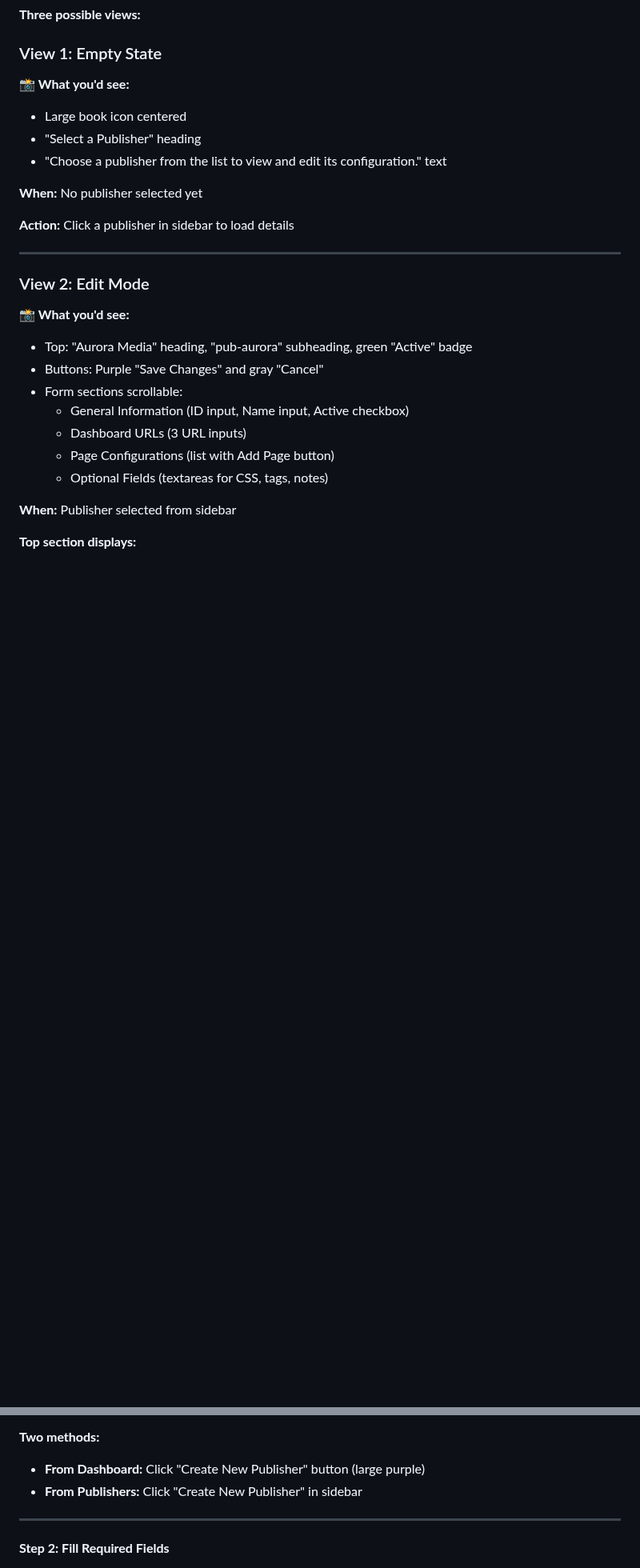
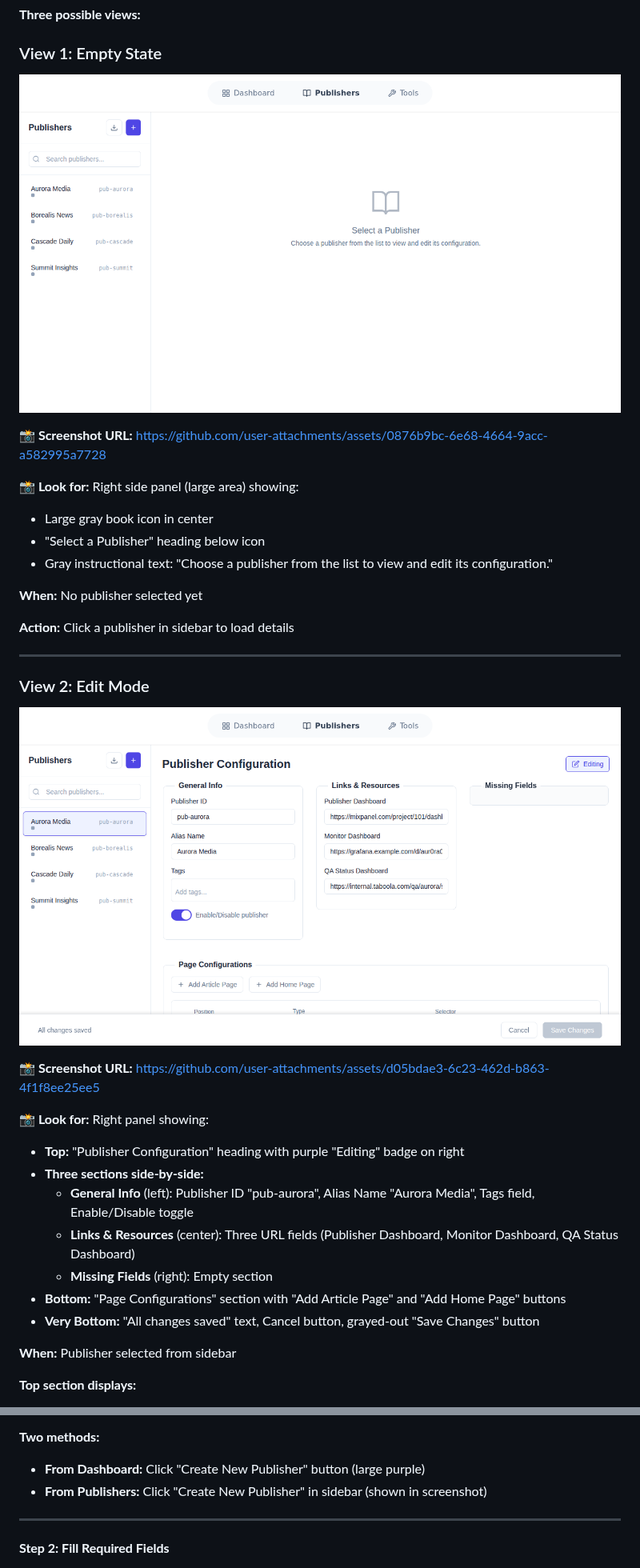
Before and after one commit to TzoharLary/deeper-dive-interview-test, a Markdown page: docs/COMPLETE_SYSTEM_GUIDE.md, 2 parts joined by grey strips. Shown at 80% size. Drawn GitHub-style; pictures changed too: docs/user-guide/images/publishers-details-panel.png (added), docs/user-guide/images/publishers-empty-state.png (added); blank space fills up the shorter version.

```diff
--- a/docs/COMPLETE_SYSTEM_GUIDE.md
+++ b/docs/COMPLETE_SYSTEM_GUIDE.md
@@ -561,10 +581,14 @@ NARRATION: "Combine filters and search. Click Active Only, type 'media'. Shows o
 
 ### View 1: Empty State
 
-**📸 What you'd see:**
-- Large book icon centered
-- "Select a Publisher" heading
-- "Choose a publisher from the list to view and edit its configuration." text
+![Empty State](user-guide/images/publishers-empty-state.png)
+
+**📸 Screenshot URL:** https://github.com/user-attachments/assets/0876b9bc-6e68-4664-9acc-a582995a7728
+
+**📸 Look for:** Right side panel (large area) showing:
+- Large gray book icon in center
+- "Select a Publisher" heading below icon
+- Gray instructional text: "Choose a publisher from the list to view and edit its configuration."
 
 **When:** No publisher selected yet
 
@@ -574,14 +598,18 @@ NARRATION: "Combine filters and search. Click Active Only, type 'media'. Shows o
 
 ### View 2: Edit Mode
 
-**📸 What you'd see:**
-- Top: "Aurora Media" heading, "pub-aurora" subheading, green "Active" badge
-- Buttons: Purple "Save Changes" and gray "Cancel"
-- Form sections scrollable:
-  - General Information (ID input, Name input, Active checkbox)
-  - Dashboard URLs (3 URL inputs)
-  - Page Configurations (list with Add Page button)
-  - Optional Fields (textareas for CSS, tags, notes)
+![Edit Mode - Publisher Details](user-guide/images/publishers-details-panel.png)
+
+**📸 Screenshot URL:** https://github.com/user-attachments/assets/d05bdae3-6c23-462d-b863-4f1f8ee25ee5
+
+**📸 Look for:** Right panel showing:
+- **Top:** "Publisher Configuration" heading with purple "Editing" badge on right
+- **Three sections side-by-side:**
+  - **General Info** (left): Publisher ID "pub-aurora", Alias Name "Aurora Media", Tags field, Enable/Disable toggle
+  - **Links & Resources** (center): Three URL fields (Publisher Dashboard, Monitor Dashboard, QA Status Dashboard)
+  - **Missing Fields** (right): Empty section
+- **Bottom:** "Page Configurations" section with "Add Article Page" and "Add Home Page" buttons
+- **Very Bottom:** "All changes saved" text, Cancel button, grayed-out "Save Changes" button
 
 **When:** Publisher selected from sidebar
 
@@ -649,7 +688,7 @@ NARRATION: "Combine filters and search. Click Active Only, type 'media'. Shows o
 
 **Two methods:**
 - **From Dashboard:** Click "Create New Publisher" button (large purple)
-- **From Publishers:** Click "Create New Publisher" in sidebar
+- **From Publishers:** Click "Create New Publisher" in sidebar (shown in screenshot)
 
 ---
 
```
Also changed, not shown: other parts of docs/COMPLETE_SYSTEM_GUIDE.md (+56 -21 lines), README.md (+21 -2 lines), docs/README.md (+10 -0 lines), docs/user-guide/images/publishers-create-new.png (added), docs/user-guide/images/publishers-page-configs.png (added).
